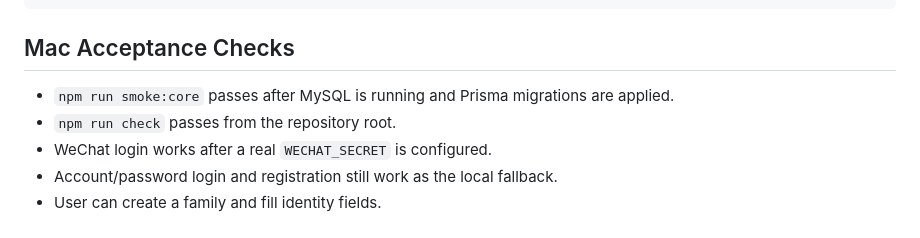
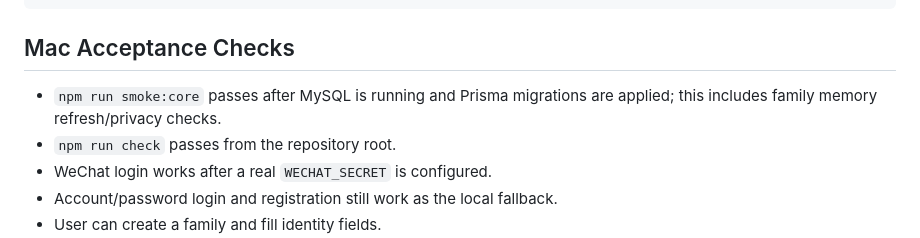
Before and after one commit to watsonbkeel/ai-recorder, a Markdown page: docs/MAC_HANDOFF.md, the part around the change. Rendered like a GitHub page.

Commit message:
Expand smoke coverage for family memory

```diff
--- a/docs/MAC_HANDOFF.md
+++ b/docs/MAC_HANDOFF.md
@@ -80,7 +80,7 @@ wx.removeStorageSync('AI_RECORDER_LOCAL_CONFIG')
 
 ## Mac Acceptance Checks
 
-- `npm run smoke:core` passes after MySQL is running and Prisma migrations are applied.
+- `npm run smoke:core` passes after MySQL is running and Prisma migrations are applied; this includes family memory refresh/privacy checks.
 - `npm run check` passes from the repository root.
 - WeChat login works after a real `WECHAT_SECRET` is configured.
 - Account/password login and registration still work as the local fallback.
```
Also changed, not shown: README.md (+1 -1 lines).
